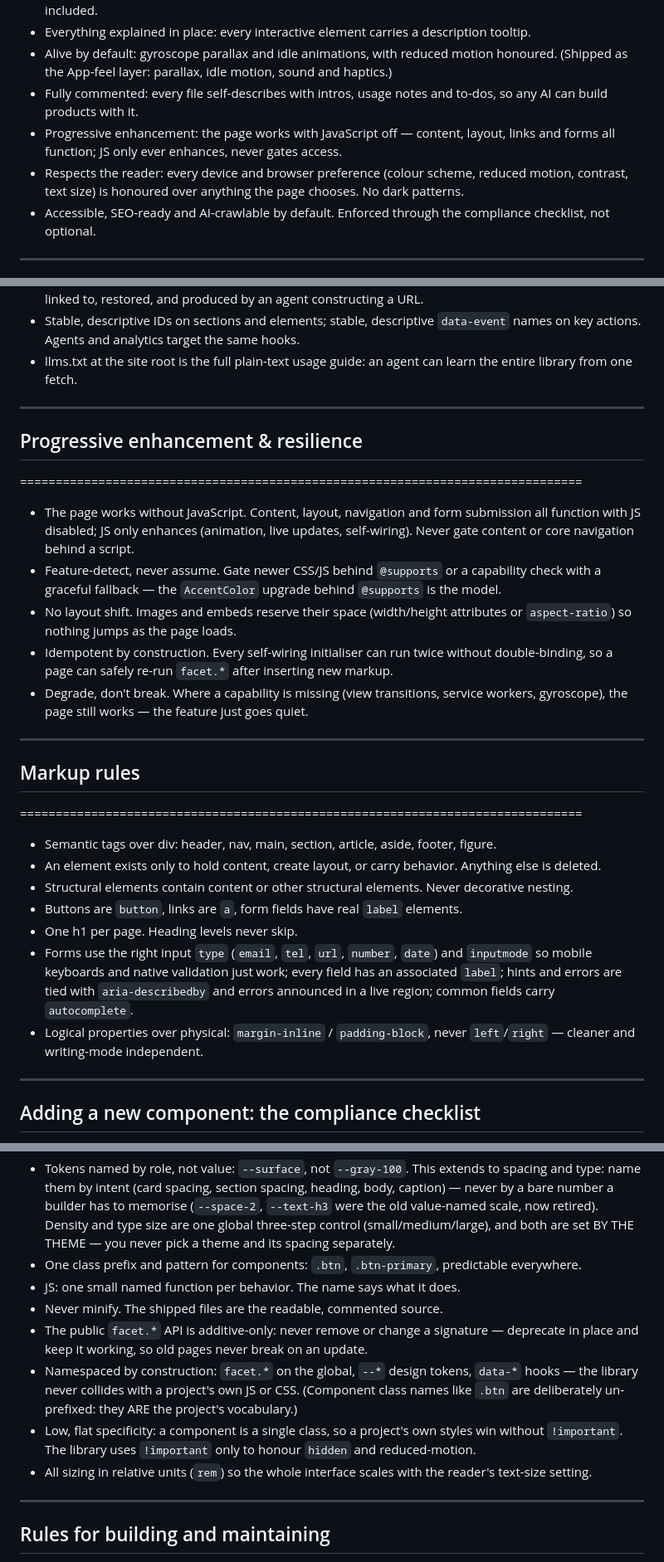
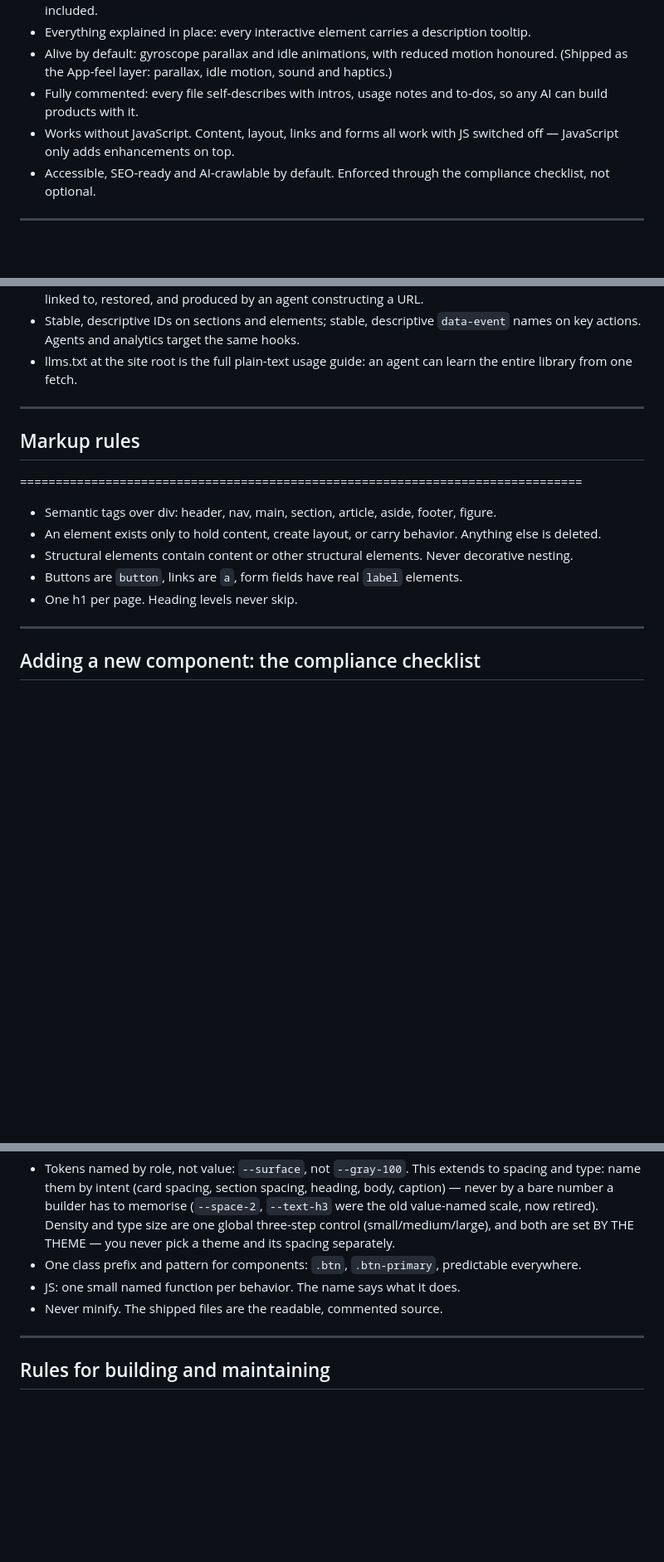
Before and after one commit to tanishksharma/Facet, a Markdown page: CLAUDE.md, 3 parts joined by grey strips. Shown at 83% size. Drawn GitHub-style; blank space fills up the shorter version.

```diff
--- a/CLAUDE.md
+++ b/CLAUDE.md
@@ -161,8 +161,7 @@ When a page is added, renamed or removed, update three places together: this pro
 - Everything explained in place: every interactive element carries a description tooltip.
 - Alive by default: gyroscope parallax and idle animations, with reduced motion honoured. (Shipped as the App-feel layer: parallax, idle motion, sound and haptics.)
 - Fully commented: every file self-describes with intros, usage notes and to-dos, so any AI can build products with it.
-- Progressive enhancement: the page works with JavaScript off — content, layout, links and forms all function; JS only ever enhances, never gates access.
-- Respects the reader: every device and browser preference (colour scheme, reduced motion, contrast, text size) is honoured over anything the page chooses. No dark patterns.
+- Works without JavaScript. Content, layout, links and forms all work with JS switched off — JavaScript only adds enhancements on top.
 - Accessible, SEO-ready and AI-crawlable by default. Enforced through the compliance checklist, not optional.
 
 
@@ -183,19 +182,6 @@ Everything built with Facet is operable by AI agents through the DOM alone.
 
 -------------------------------------------------------------------------------
 
-## Progressive enhancement & resilience
-===============================================================================
-
-
-- The page works without JavaScript. Content, layout, navigation and form submission all function with JS disabled; JS only enhances (animation, live updates, self-wiring). Never gate content or core navigation behind a script.
-- Feature-detect, never assume. Gate newer CSS/JS behind `@supports` or a capability check with a graceful fallback — the `AccentColor` upgrade behind `@supports` is the model.
-- No layout shift. Images and embeds reserve their space (width/height attributes or `aspect-ratio`) so nothing jumps as the page loads.
-- Idempotent by construction. Every self-wiring initialiser can run twice without double-binding, so a page can safely re-run `facet.*` after inserting new markup.
-- Degrade, don't break. Where a capability is missing (view transitions, service workers, gyroscope), the page still works — the feature just goes quiet.
-
-
--------------------------------------------------------------------------------
-
 ## Markup rules
 ===============================================================================
 
@@ -205,8 +191,6 @@ Everything built with Facet is operable by AI agents through the DOM alone.
 - Structural elements contain content or other structural elements. Never decorative nesting.
 - Buttons are `button`, links are `a`, form fields have real `label` elements.
 - One h1 per page. Heading levels never skip.
-- Forms use the right input `type` (`email`, `tel`, `url`, `number`, `date`) and `inputmode` so mobile keyboards and native validation just work; every field has an associated `label`; hints and errors are tied with `aria-describedby` and errors announced in a live region; common fields carry `autocomplete`.
-- Logical properties over physical: `margin-inline` / `padding-block`, never `left`/`right` — cleaner and writing-mode independent.
 
 
 -------------------------------------------------------------------------------
@@ -318,10 +266,6 @@ iOS breaks in ways desktop browsers don't. Each rule below exists because we shi
 - One class prefix and pattern for components: `.btn`, `.btn-primary`, predictable everywhere.
 - JS: one small named function per behavior. The name says what it does.
 - Never minify. The shipped files are the readable, commented source.
-- The public `facet.*` API is additive-only: never remove or change a signature — deprecate in place and keep it working, so old pages never break on an update.
-- Namespaced by construction: `facet.*` on the global, `--*` design tokens, `data-*` hooks — the library never collides with a project's own JS or CSS. (Component class names like `.btn` are deliberately un-prefixed: they ARE the project's vocabulary.)
-- Low, flat specificity: a component is a single class, so a project's own styles win without `!important`. The library uses `!important` only to honour `hidden` and reduced-motion.
-- All sizing in relative units (`rem`) so the whole interface scales with the reader's text-size setting.
 
 
 -------------------------------------------------------------------------------
```
Also changed, not shown: other parts of CLAUDE.md (+1 -37 lines).
